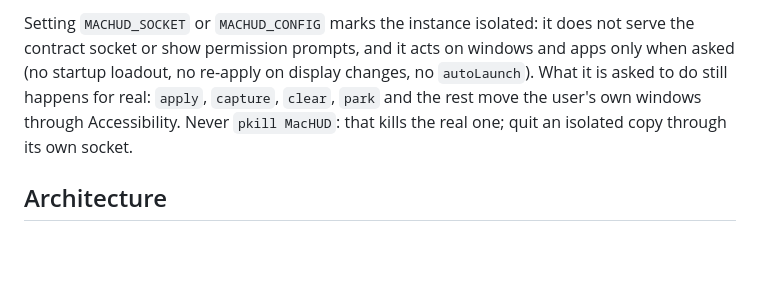
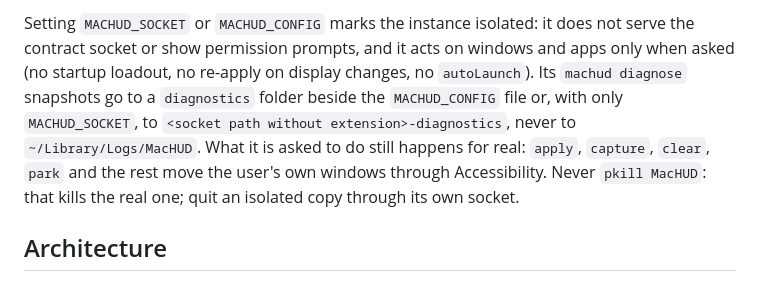
Before and after one commit to jamesrisberg/machud, a Markdown page: README.md, the part around the change. GitHub-like rendering; blank space fills up the shorter version.

Commit message:
Docs: README says where an isolated copy's diagnose snapshots go

```diff
--- a/README.md
+++ b/README.md
@@ -501,10 +501,12 @@ the host's `voice.json` sits beside it and never in `~/.config/machud`. An isola
 
 Setting `MACHUD_SOCKET` or `MACHUD_CONFIG` marks the instance isolated: it does not serve
 the contract socket or show permission prompts, and it acts on windows and apps only when
-asked (no startup loadout, no re-apply on display changes, no `autoLaunch`). What it is
-asked to do still happens for real: `apply`, `capture`, `clear`, `park` and the rest move
-the user's own windows through Accessibility. Never `pkill MacHUD`: that
-kills the real one; quit an isolated copy through its own socket.
+asked (no startup loadout, no re-apply on display changes, no `autoLaunch`). Its
+`machud diagnose` snapshots go to a `diagnostics` folder beside the `MACHUD_CONFIG` file or,
+with only `MACHUD_SOCKET`, to `<socket path without extension>-diagnostics`, never to
+`~/Library/Logs/MacHUD`. What it is asked to do still happens for real: `apply`, `capture`,
+`clear`, `park` and the rest move the user's own windows through Accessibility. Never
+`pkill MacHUD`: that kills the real one; quit an isolated copy through its own socket.
 
 ## Architecture
 
```
